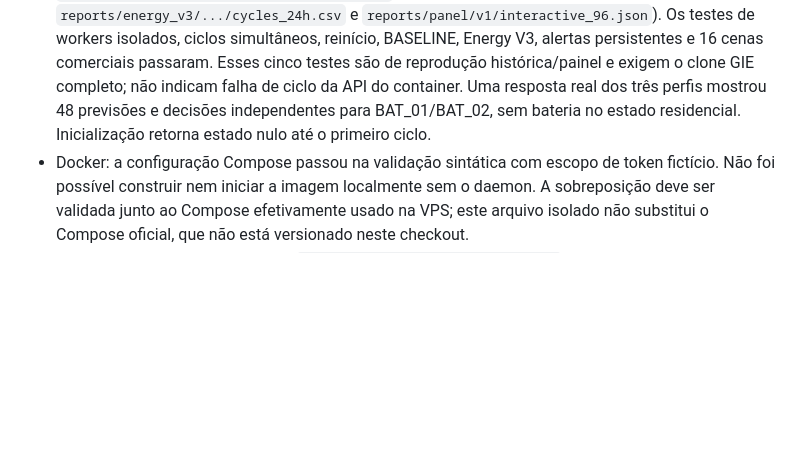
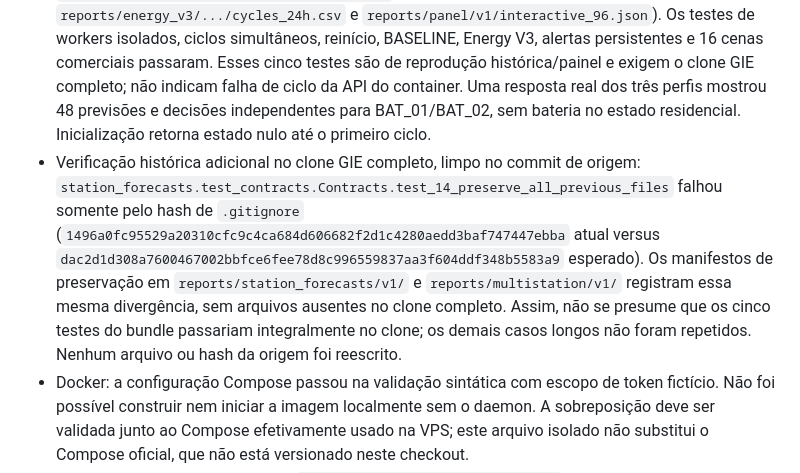
Before and after one commit to TommasoNagliatti/EMPS-Ecosystem, a Markdown page: docs/GIE_V3_EMPS_INTEGRATION_2026-10-14.md, the part around the change. Rendered like a GitHub page; blank space fills up the shorter version.

Commit message:
Document upstream GIE preservation hash drift

```diff
--- a/docs/GIE_V3_EMPS_INTEGRATION_2026-10-14.md
+++ b/docs/GIE_V3_EMPS_INTEGRATION_2026-10-14.md
@@ -64,6 +64,7 @@ Serviços afetados no release proposto: imagem GIE/FastAPI, backend NestJS, fron
 - Site Next.js: compilação de produção e 200 testes aprovados. A compilação precisou sair do isolamento local do Windows para o Next.js resolver o caminho do projeto.
 - App Expo: lint, typecheck e 34 testes aprovados. O Web Charge também está coberto por testes existentes do Site e backend.
 - GIE Python: 66 testes executados no bundle, 61 aprovados e 5 erros por arquivos de evidência/treinamento deliberadamente ausentes (`reports/multistation/v1/preservation_before.json`, `reports/provisioning/v1/four_stations.json`, CSV mensal usado pelo teste de treino, `reports/energy_v3/.../cycles_24h.csv` e `reports/panel/v1/interactive_96.json`). Os testes de workers isolados, ciclos simultâneos, reinício, BASELINE, Energy V3, alertas persistentes e 16 cenas comerciais passaram. Esses cinco testes são de reprodução histórica/painel e exigem o clone GIE completo; não indicam falha de ciclo da API do container. Uma resposta real dos três perfis mostrou 48 previsões e decisões independentes para BAT_01/BAT_02, sem bateria no estado residencial. Inicialização retorna estado nulo até o primeiro ciclo.
+- Verificação histórica adicional no clone GIE completo, limpo no commit de origem: `station_forecasts.test_contracts.Contracts.test_14_preserve_all_previous_files` falhou somente pelo hash de `.gitignore` (`1496a0fc95529a20310cfc9c4ca684d606682f2d1c4280aedd3baf747447ebba` atual versus `dac2d1d308a7600467002bbfce6fee78d8c996559837aa3f604ddf348b5583a9` esperado). Os manifestos de preservação em `reports/station_forecasts/v1/` e `reports/multistation/v1/` registram essa mesma divergência, sem arquivos ausentes no clone completo. Assim, não se presume que os cinco testes do bundle passariam integralmente no clone; os demais casos longos não foram repetidos. Nenhum arquivo ou hash da origem foi reescrito.
 - Docker: a configuração Compose passou na validação sintática com escopo de token fictício. Não foi possível construir nem iniciar a imagem localmente sem o daemon. A sobreposição deve ser validada junto ao Compose efetivamente usado na VPS; este arquivo isolado não substitui o Compose oficial, que não está versionado neste checkout.
 - Divergência histórica preservada: `docs/release/frozen_manifest.json` do GIE declara SHA-256 `c957cd2ba2f792547b6b336183049738eebaa9d4109cf3c1836ae6615f705808` para `demo/high_autonomy_v2/app.py`; o arquivo versionado possui `897e3d650c1800dd1f7441fa984b703c50b18ce705871b0d4dbbdc59eb3e`. Nenhum hash ou artefato foi alterado para esconder a diferença.
 
```
